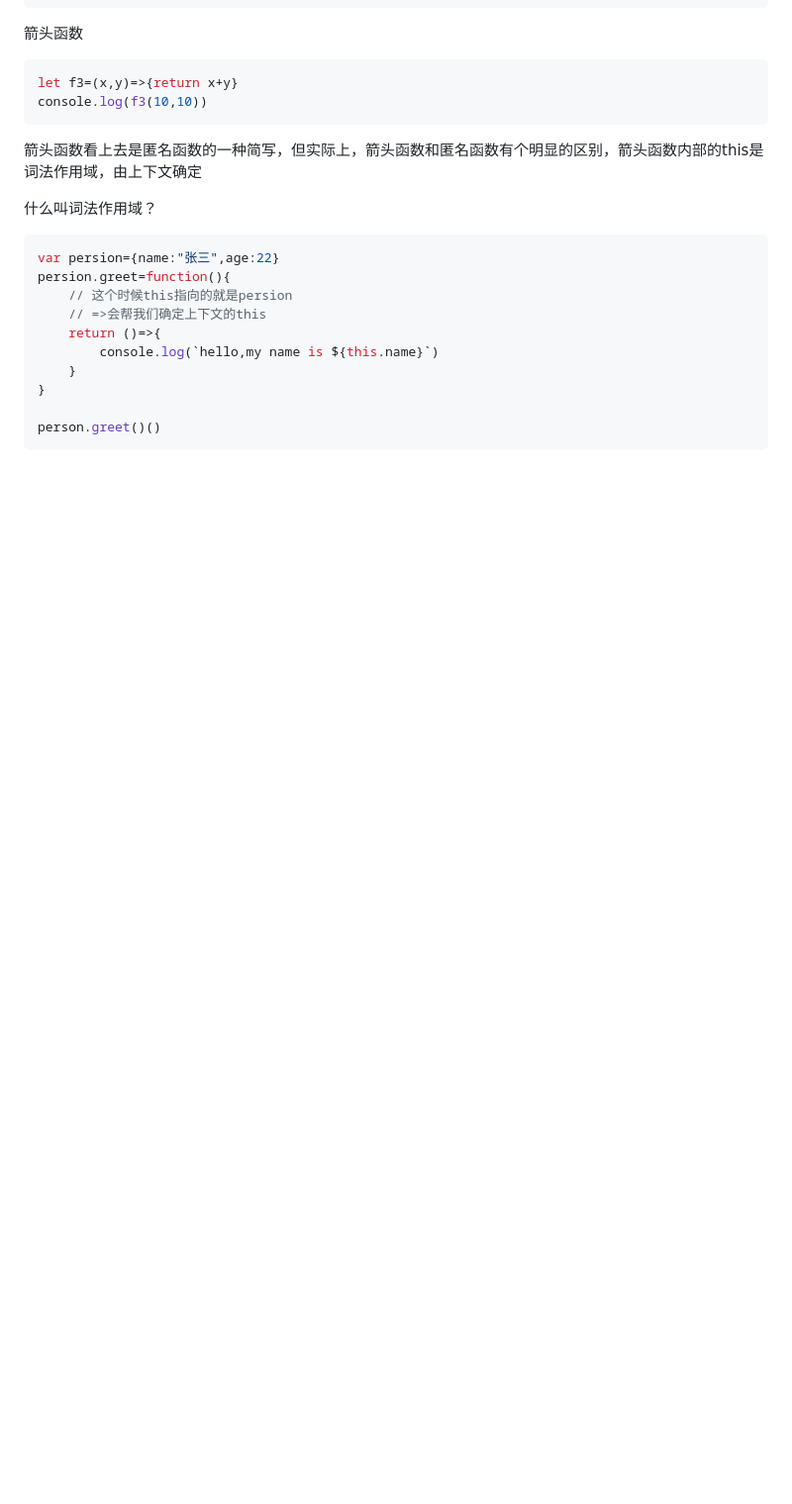
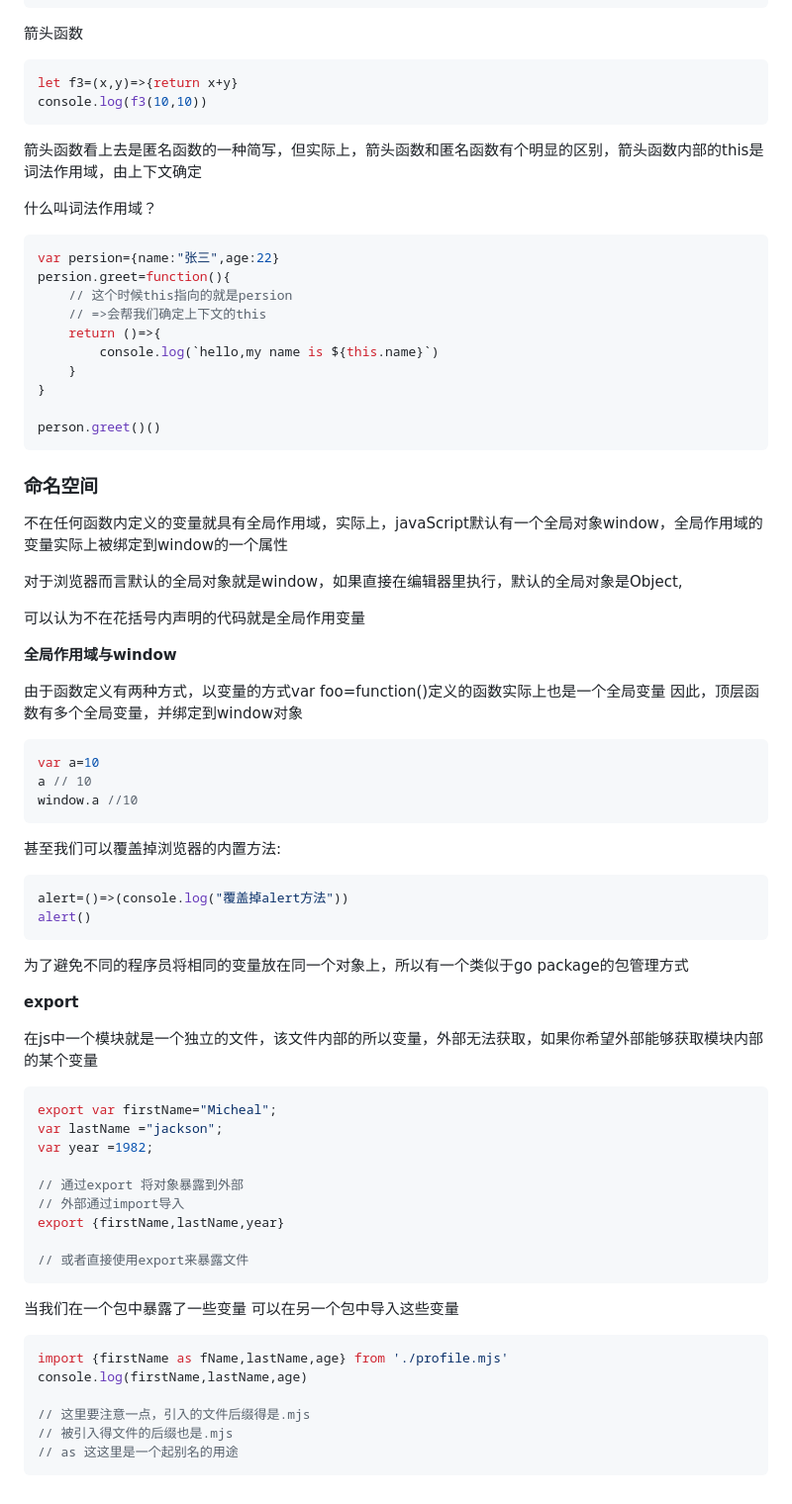
Before and after one commit to HsiaoCz/go-view, a Markdown page: Web/javascript/js.md, the part around the change. Shown at 99% size. Rendered like a GitHub page; blank space fills up the shorter version.

Commit message:
javascript

````diff
--- a/Web/javascript/js.md
+++ b/Web/javascript/js.md
@@ -350,4 +350,58 @@ persion.greet=function(){
 person.greet()()
 ```
 
-###
+### 命名空间
+
+不在任何函数内定义的变量就具有全局作用域，实际上，javaScript默认有一个全局对象window，全局作用域的变量实际上被绑定到window的一个属性
+
+对于浏览器而言默认的全局对象就是window，如果直接在编辑器里执行，默认的全局对象是Object,
+
+可以认为不在花括号内声明的代码就是全局作用变量
+
+**全局作用域与window**
+
+由于函数定义有两种方式，以变量的方式var foo=function()定义的函数实际上也是一个全局变量
+因此，顶层函数有多个全局变量，并绑定到window对象
+
+```javascript
+var a=10
+a // 10
+window.a //10
+```
+
+甚至我们可以覆盖掉浏览器的内置方法:
+
+```javascript
+alert=()=>(console.log("覆盖掉alert方法"))
+alert()
+```
+
+为了避免不同的程序员将相同的变量放在同一个对象上，所以有一个类似于go package的包管理方式
+
+**export**
+
+在js中一个模块就是一个独立的文件，该文件内部的所以变量，外部无法获取，如果你希望外部能够获取模块内部的某个变量
+
+```javascript
+export var firstName="Micheal";
+var lastName ="jackson";
+var year =1982;
+
+// 通过export 将对象暴露到外部
+// 外部通过import导入
+export {firstName,lastName,year}
+
+// 或者直接使用export来暴露文件
+```
+
+当我们在一个包中暴露了一些变量
+可以在另一个包中导入这些变量
+
+```javascript
+import {firstName as fName,lastName,age} from './profile.mjs'
+console.log(firstName,lastName,age)
+
+// 这里要注意一点，引入的文件后缀得是.mjs
+// 被引入得文件的后缀也是.mjs
+// as 这这里是一个起别名的用途
+```
````
